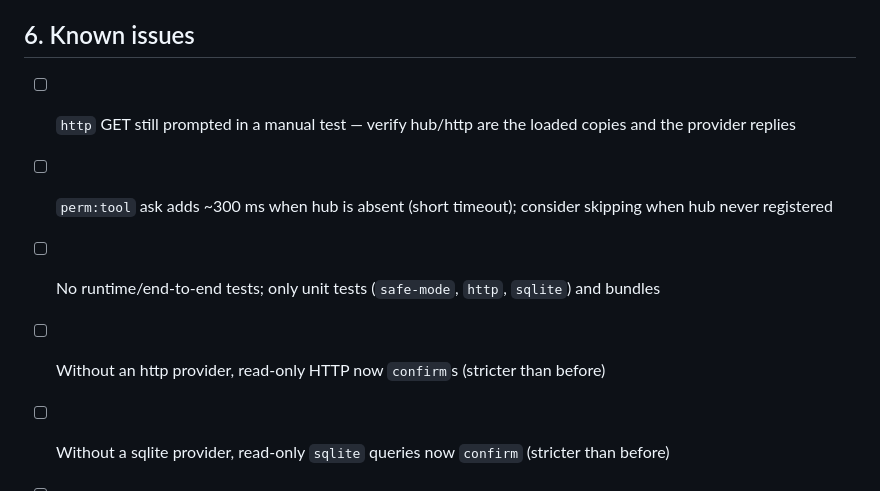
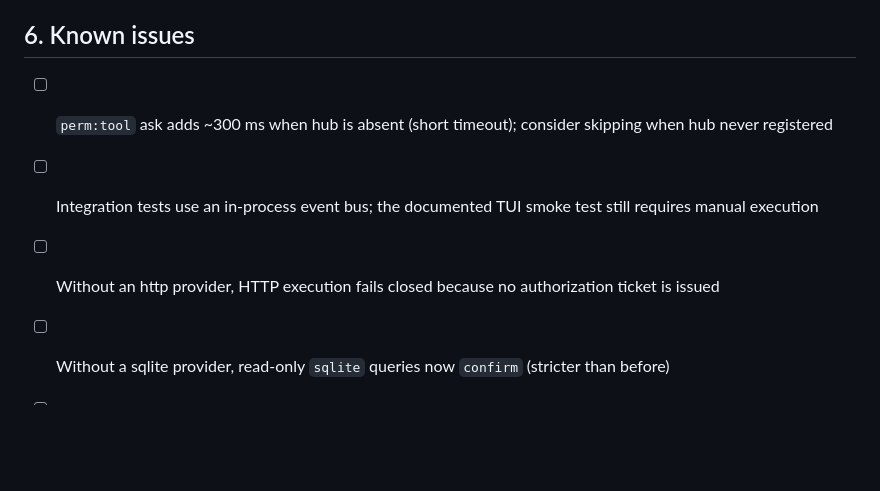
Before and after one commit to dector/pi-x, a Markdown page: extensions/hub/todo.md, the part around the change. Drawn GitHub-style; blank space fills up the shorter version.

Commit message:
docs(hub): refresh capability known issues
Co-authored-by: D <code@dector.space>

```diff
--- a/extensions/hub/todo.md
+++ b/extensions/hub/todo.md
@@ -66,9 +66,8 @@ each registering as a `perm:tool` provider.
 
 ## 6. Known issues
 
-- [ ] `http` GET still prompted in a manual test — verify hub/http are the loaded copies and the provider replies
 - [ ] `perm:tool` ask adds ~300 ms when hub is absent (short timeout); consider skipping when hub never registered
-- [ ] No runtime/end-to-end tests; only unit tests (`safe-mode`, `http`, `sqlite`) and bundles
-- [ ] Without an http provider, read-only HTTP now `confirm`s (stricter than before)
+- [ ] Integration tests use an in-process event bus; the documented TUI smoke test still requires manual execution
+- [ ] Without an http provider, HTTP execution fails closed because no authorization ticket is issued
 - [ ] Without a sqlite provider, read-only `sqlite` queries now `confirm` (stricter than before)
 - [ ] Repeated event-constant duplication across extensions (no shared contract imports)
```
